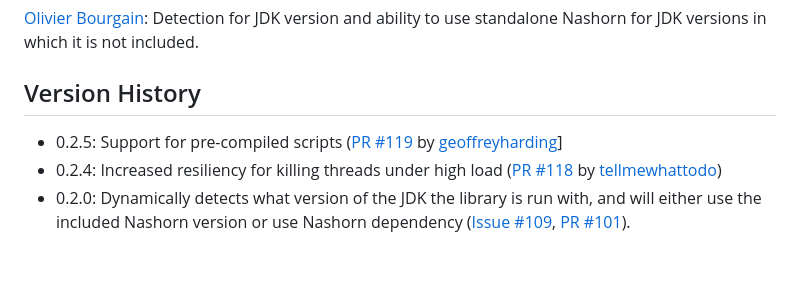
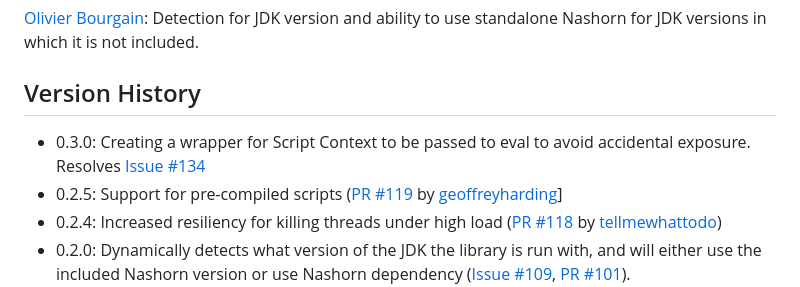
Before and after one commit to javadelight/delight-nashorn-sandbox, a Markdown page: README.md, the part around the change. GitHub-like rendering; blank space fills up the shorter version.

Commit message:
Adding entry in readme for new version

```diff
--- a/README.md
+++ b/README.md
@@ -110,6 +110,7 @@ for JS evaluation and better handling of monitoring for threads for possible CPU
 
 ## Version History
 
+- 0.3.0: Creating a wrapper for Script Context to be passed to eval to avoid accidental exposure. Resolves [Issue #134](https://github.com/javadelight/delight-nashorn-sandbox/issues/134)
 - 0.2.5: Support for pre-compiled scripts ([PR #119](https://github.com/javadelight/delight-nashorn-sandbox/pull/119) by [geoffreyharding](https://github.com/geoffreyharding)]
 - 0.2.4: Increased resiliency for killing threads under high load ([PR #118](https://github.com/javadelight/delight-nashorn-sandbox/pull/118) by [tellmewhattodo](https://github.com/tellmewhattodo))
 - 0.2.0: Dynamically detects what version of the JDK the library is run with, and will either use the included Nashorn version or use Nashorn dependency ([Issue #109](https://github.com/javadelight/delight-nashorn-sandbox/issues/109), [PR #101](https://github.com/javadelight/delight-nashorn-sandbox/pull/111)).
```
